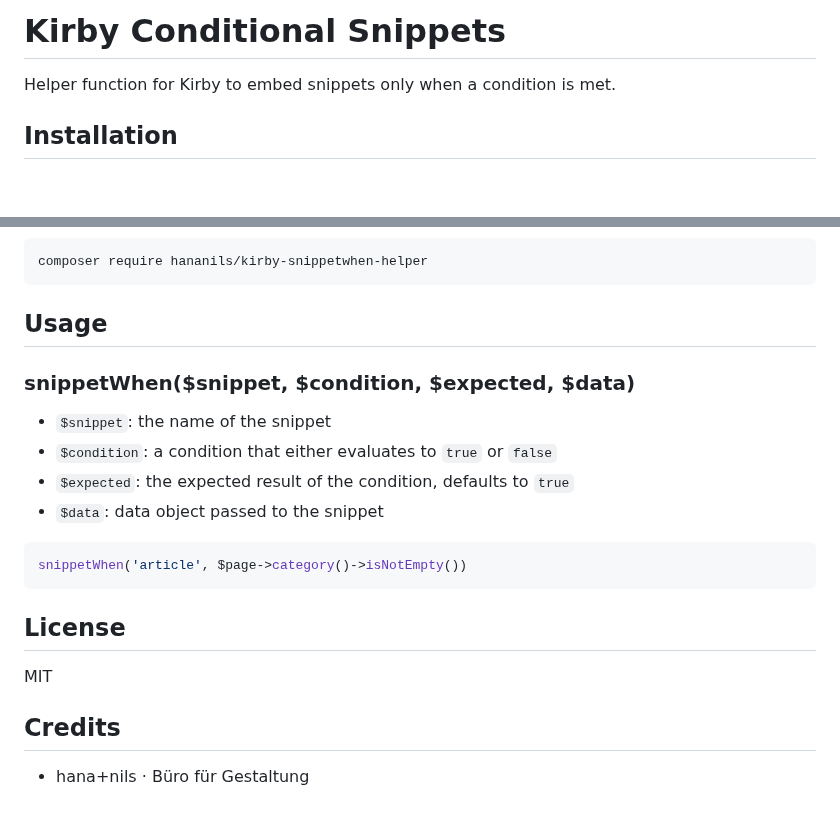
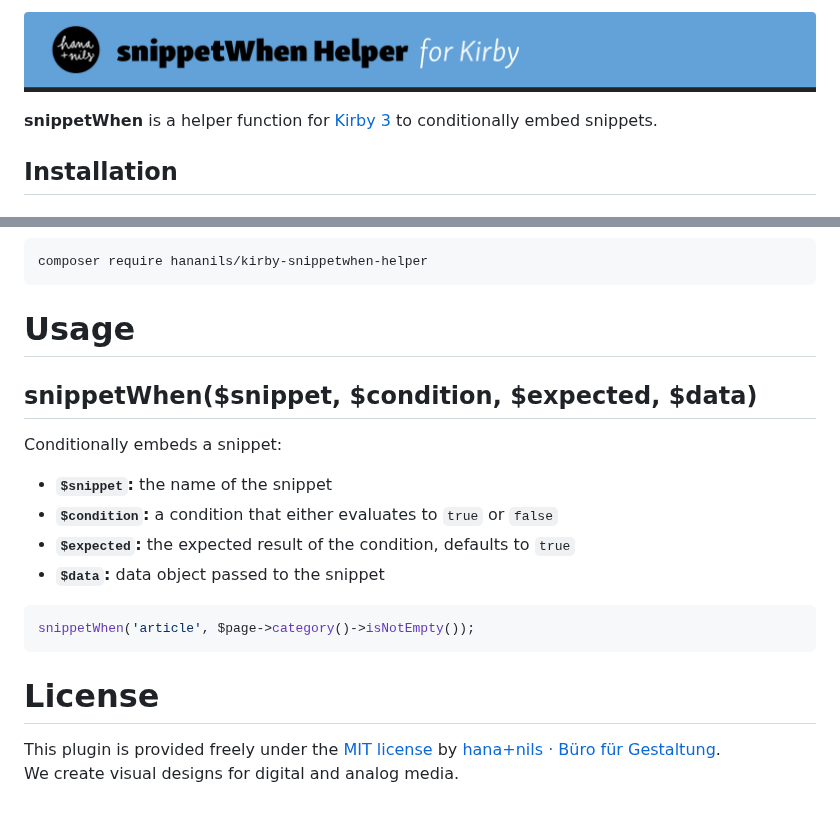
Before and after one commit to hananils/kirby-snippetwhen-helper, a Markdown page: README.md, 2 parts joined by grey strips. Rendered like a GitHub page; pictures changed too: .github/title.png (added).

````diff
--- a/README.md
+++ b/README.md
@@ -1,6 +1,6 @@
-# Kirby Conditional Snippets
+![Kirby snippetWhen Helper](.github/title.png)
 
-Helper function for Kirby to embed snippets only when a condition is met.
+**snippetWhen** is a helper function for [Kirby 3](https://getkirby.com) to conditionally embed snippets.
 
 ## Installation
 
@@ -20,23 +20,22 @@ git submodule add https://github.com/hananils/kirby-snippetwhen-helper.git site/
 composer require hananils/kirby-snippetwhen-helper
 ```
 
-## Usage
+# Usage
 
-### snippetWhen($snippet, $condition, $expected, $data)
+## snippetWhen($snippet, $condition, $expected, $data)
 
-- `$snippet`: the name of the snippet
-- `$condition`: a condition that either evaluates to `true` or `false`
-- `$expected`: the expected result of the condition, defaults to `true`
-- `$data`: data object passed to the snippet
+Conditionally embeds a snippet:
+
+-   **`$snippet`:** the name of the snippet
+-   **`$condition`:** a condition that either evaluates to `true` or `false`
+-   **`$expected`:** the expected result of the condition, defaults to `true`
+-   **`$data`:** data object passed to the snippet
 
 ```php
-snippetWhen('article', $page->category()->isNotEmpty())
+snippetWhen('article', $page->category()->isNotEmpty());
 ```
 
-## License
+# License
 
-MIT
-
-## Credits
-
-- hana+nils · Büro für Gestaltung
+This plugin is provided freely under the [MIT license](LICENSE.md) by [hana+nils · Büro für Gestaltung](https://hananils.de).
+We create visual designs for digital and analog media.
````
Also changed, not shown: 2 other files.
